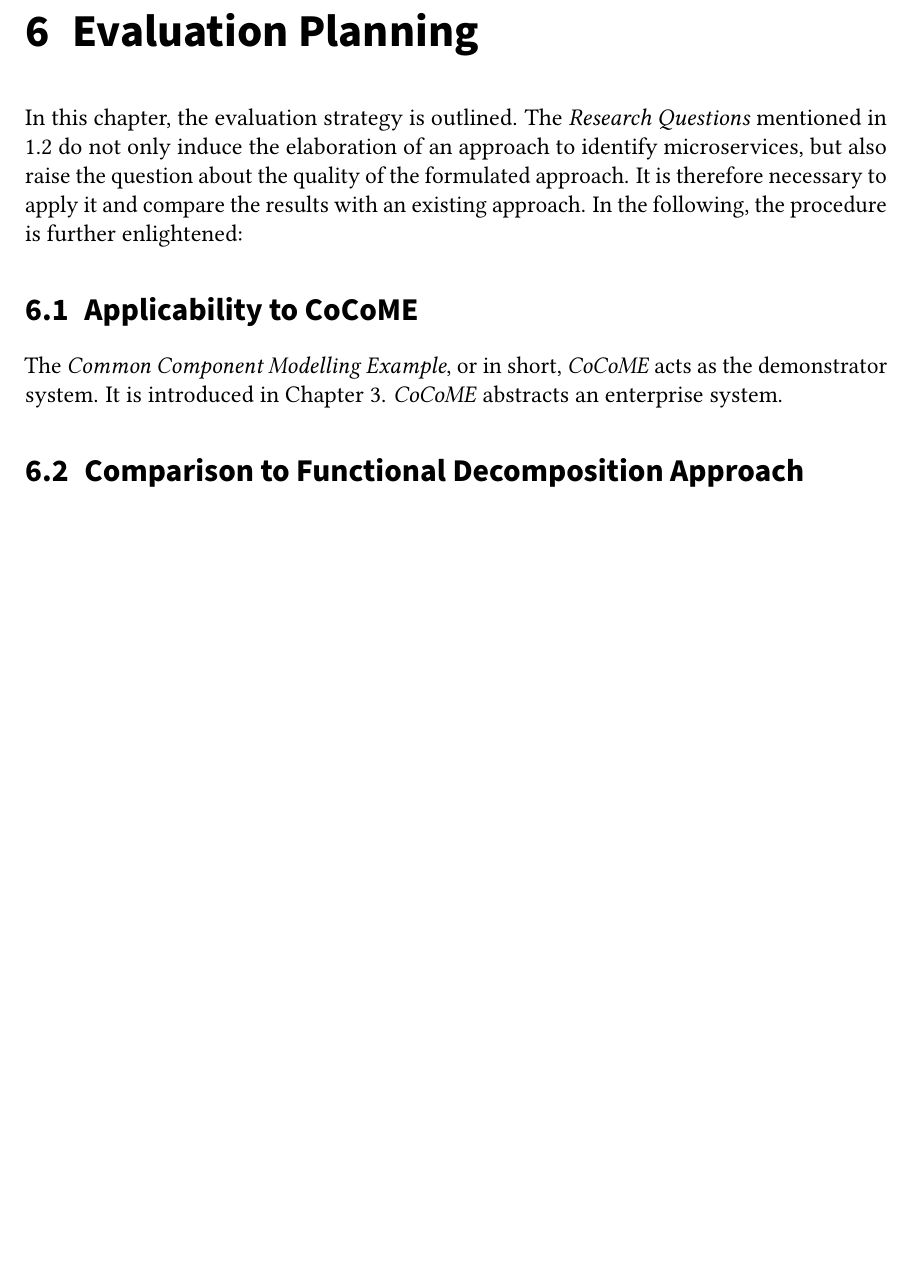
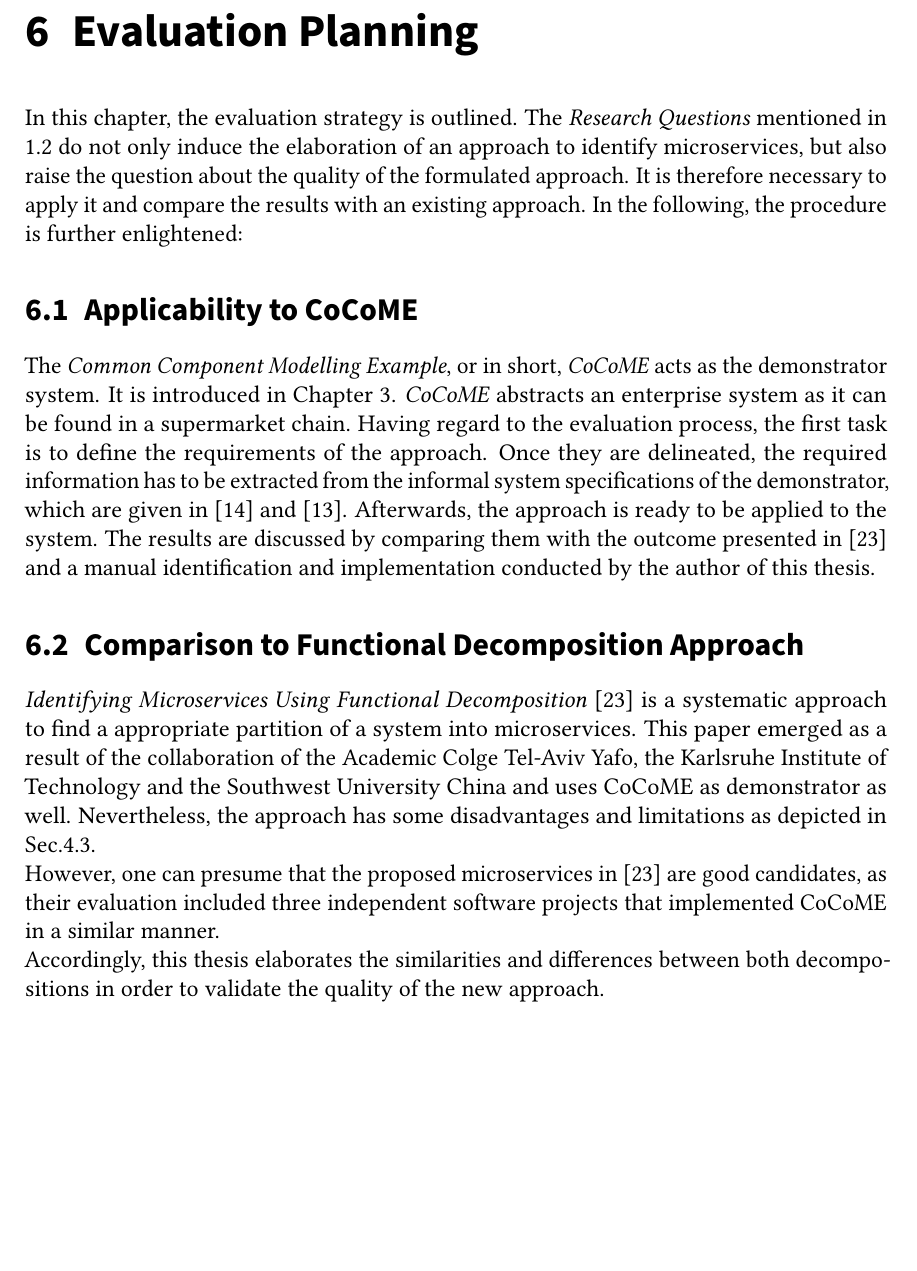
Before and after one commit to Benkler/BA, a LaTeX thesis (Proposal/thesis.tex, which reads Proposal/sections/evaluationPlanning.tex): part of page 33 of 38, cut so that both start at the same text, the shorter picture padded with empty space. Compiled offline with pdfLaTeX.

Commit message:
Evaluation planning

```diff
--- a/Proposal/sections/evaluationPlanning.tex
+++ b/Proposal/sections/evaluationPlanning.tex
@@ -4,6 +4,11 @@ In this chapter, the evaluation strategy is outlined. The \textit{Research Quest
 
 \section{Applicability to CoCoME}
 \label{sec:EvaluationPlanning:ApplicabilityToCoCoME}
-The \textit{Common Component Modelling Example}, or in short, \textit{CoCoME} acts as the demonstrator system. It is  introduced in Chapter \ref{ch:CoCoME}. \textit{CoCoME} abstracts an enterprise system.
+The \textit{Common Component Modelling Example}, or in short, \textit{CoCoME} acts as the demonstrator system. It is  introduced in Chapter \ref{ch:CoCoME}. \textit{CoCoME} abstracts an enterprise system as it can be found in a supermarket chain. Having regard to the evaluation process, the first task is to define the requirements of the approach. Once they are delineated, the required information has to be extracted from the informal system specifications of the demonstrator, which are given in \cite{CoCoMEOld} and \cite{CoCoMETechnical}. Afterwards, the approach is ready to be applied to the system. The results are discussed by comparing them with the outcome presented in \cite{FunctionalDecompositionHeinrich} and a manual identification and implementation conducted by the author of this thesis.
+
 
 \section{Comparison to Functional Decomposition Approach}
+\textit{Identifying Microservices Using Functional Decomposition} \cite{FunctionalDecompositionHeinrich} is a systematic approach to find a appropriate partition of a system into microservices. This paper emerged as a result of the collaboration of the Academic Colge Tel-Aviv Yafo, the Karlsruhe Institute of Technology and the Southwest University China and uses CoCoME as demonstrator as well. Nevertheless, the approach has some disadvantages and limitations as depicted in Sec.\ref{sec:stateOfTheArt:comparison}.
+\\
+However, one can presume that the proposed microservices in \cite{FunctionalDecompositionHeinrich} are good candidates, as their evaluation included three independent software projects that implemented CoCoME in a similar manner. \\
+Accordingly, this thesis elaborates the similarities and differences between both decompositions in order to validate the quality of the new approach.
```
Also changed, not shown: Proposal/thesis.pdf, 4 other files.
